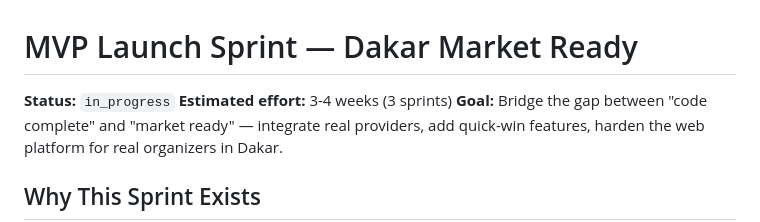
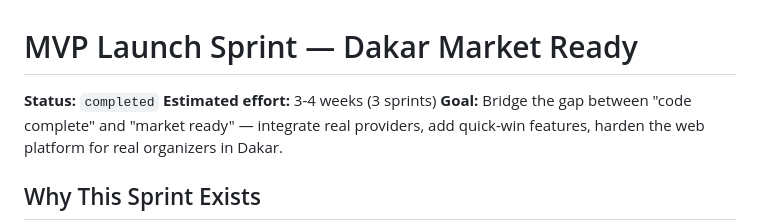
Before and after one commit to jailbreakerSN/EventApp, a Markdown page: docs/delivery-plan/mvp-launch-sprint.md, the part around one of its changes. GitHub-like rendering.

```diff
--- a/docs/delivery-plan/mvp-launch-sprint.md
+++ b/docs/delivery-plan/mvp-launch-sprint.md
@@ -1,6 +1,6 @@
 # MVP Launch Sprint — Dakar Market Ready
 
-**Status:** `in_progress`
+**Status:** `completed`
 **Estimated effort:** 3-4 weeks (3 sprints)
 **Goal:** Bridge the gap between "code complete" and "market ready" — integrate real providers, add quick-win features, harden the web platform for real organizers in Dakar.
 
```
Also changed, not shown: other parts of docs/delivery-plan/mvp-launch-sprint.md (+27 -27 lines), docs/delivery-plan/README.md (+10 -10 lines).
